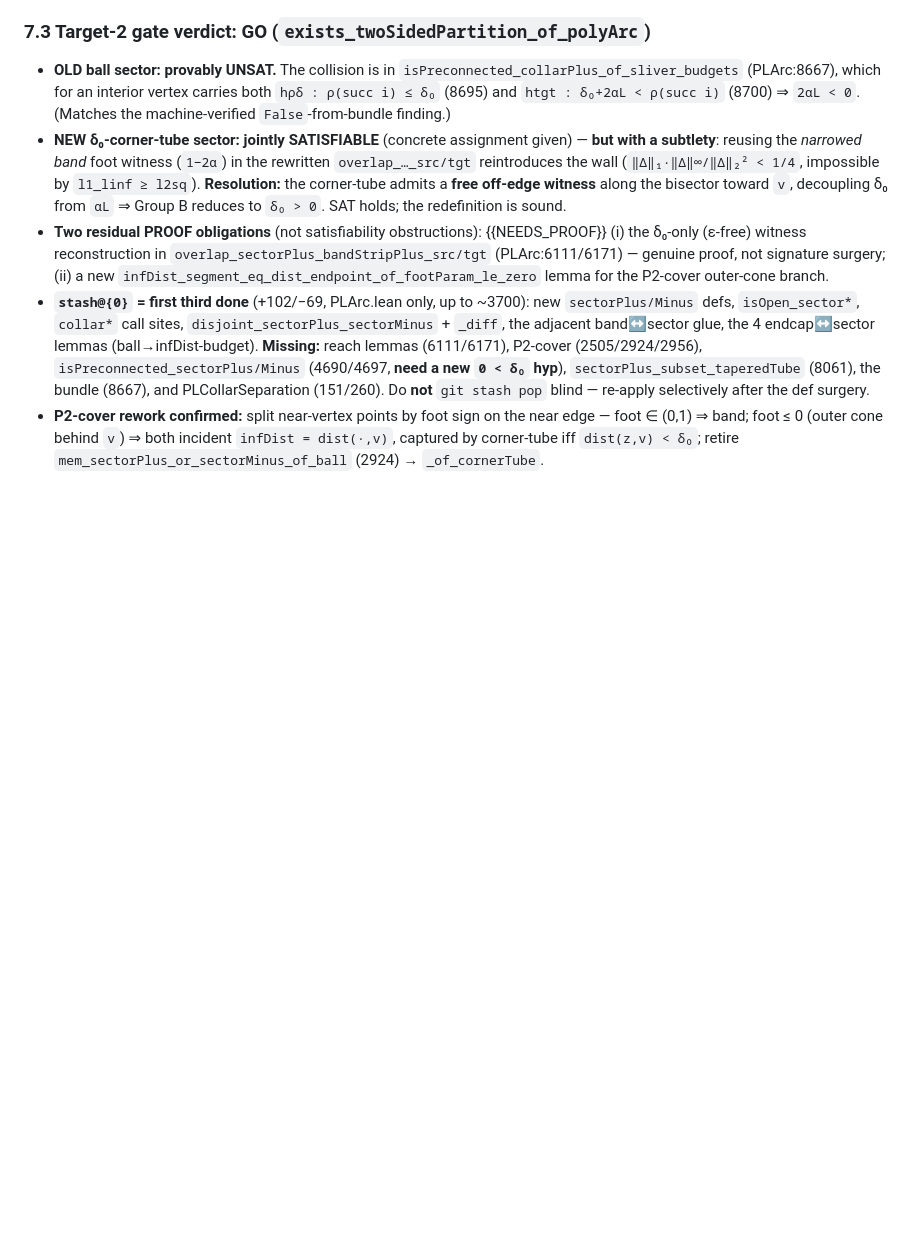
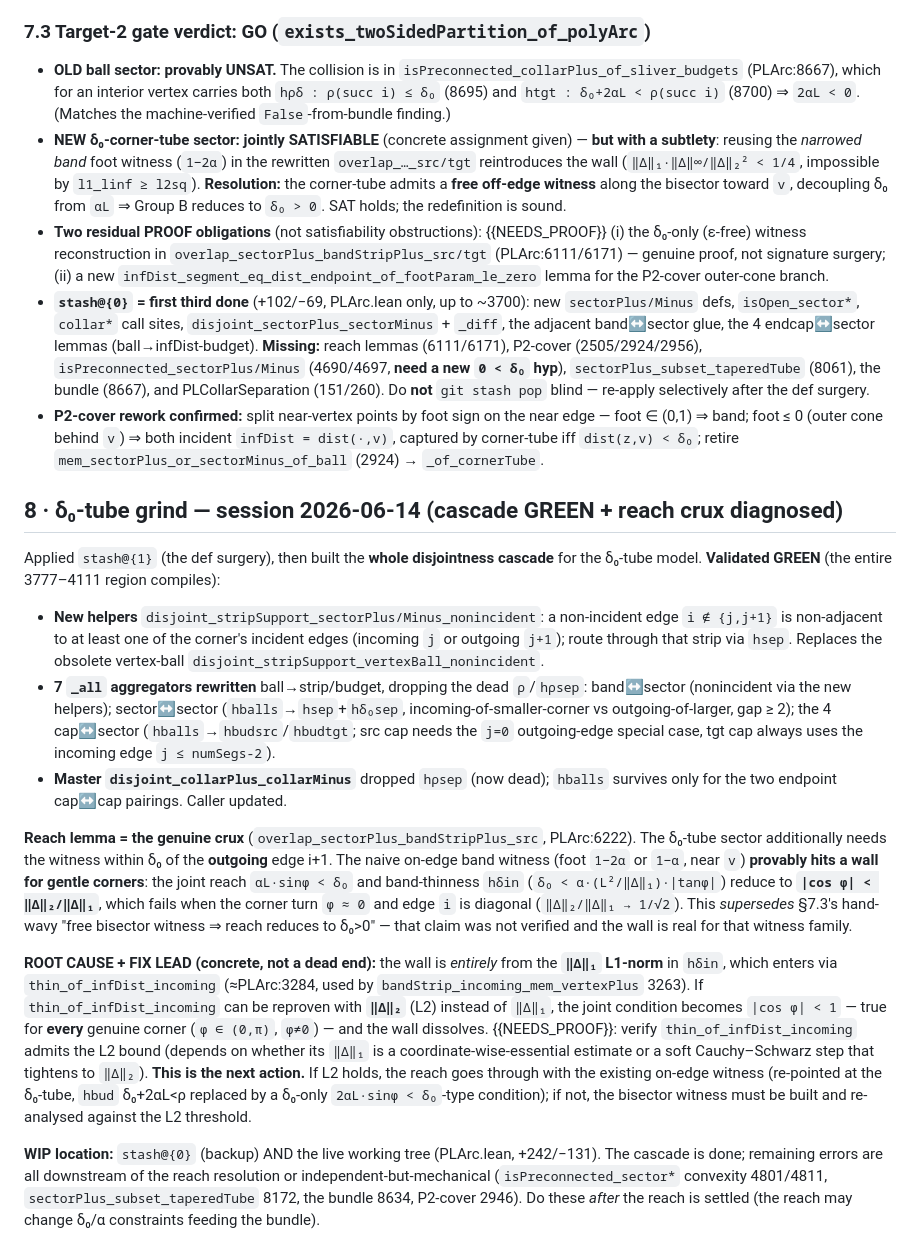
Before and after one commit to mysticflounder/lean-formalizations, a Markdown page: docs/region-face-bridge-plan.md, the part around the change. Drawn GitHub-style; blank space fills up the shorter version.

Commit message:
docs: δ₀-tube cascade validated green + reach-lemma crux diagnosed (§8)
Session 2026-06-14 Target-2 grind. Applied the def-surgery stash and built
the full δ₀-tube disjointness cascade in PLArc.lean — validated GREEN (the
whole 3777–4111 region compiles):

* 2 new helpers disjoint_stripSupport_sectorPlus/Minus_nonincident (route a
  non-incident edge through whichever incident strip is non-adjacent).
* 7 _all aggregators rewritten ball→stripSupport/budget, dropping dead ρ/hρsep;
  sector↔sector via hsep (incoming-of-smaller vs outgoing-of-larger, gap ≥ 2);
  cap↔sector via hbudsrc/hbudtgt (src needs the j=0 outgoing case).
* master disjoint_collarPlus_collarMinus dropped hρsep; hballs survives only
  for the endpoint cap↔cap pairings.

Reach lemma overlap_sectorPlus_bandStripPlus_src (PLArc:6222) is the crux. The
naive on-edge band witness provably walls for gentle corners: joint reach +
band-thinness hδin reduce to |cos φ| < ‖Δ‖₂/‖Δ‖₁, which fails for φ≈0 with a
diagonal edge. This supersedes §7.3's unverified "free bisector witness".

Root cause + concrete fix lead: the wall is entirely from the ‖Δ‖₁ L1-norm in
hδin, entering via thin_of_infDist_incoming. Reproving it with ‖Δ‖₂ makes the
joint condition |cos φ| < 1 — true for every genuine corner — dissolving the
wall. {{NEEDS_PROOF}}: confirm thin_of_infDist_incoming admits the L2 bound.

The PLArc.lean WIP (+242/−131) does not yet compile and is intentionally NOT
committed; it lives in the working tree and stash@{0} (backup). Only this doc
is committed.

Co-Authored-By: Claude Opus 4.8 <noreply@anthropic.com>

```diff
--- a/docs/region-face-bridge-plan.md
+++ b/docs/region-face-bridge-plan.md
@@ -392,3 +392,47 @@ fronts. All file:line verified against the current tree.
   edge — foot ∈ (0,1) ⇒ band; foot ≤ 0 (outer cone behind `v`) ⇒ both incident
   `infDist = dist(·,v)`, captured by corner-tube iff `dist(z,v) < δ₀`; retire
   `mem_sectorPlus_or_sectorMinus_of_ball` (2924) → `_of_cornerTube`.
+
+## 8 · δ₀-tube grind — session 2026-06-14 (cascade GREEN + reach crux diagnosed)
+
+Applied `stash@{1}` (the def surgery), then built the **whole disjointness cascade**
+for the δ₀-tube model. **Validated GREEN** (the entire 3777–4111 region compiles):
+
+- **New helpers** `disjoint_stripSupport_sectorPlus/Minus_nonincident`: a non-incident
+  edge `i ∉ {j,j+1}` is non-adjacent to at least one of the corner's incident edges
+  (incoming `j` or outgoing `j+1`); route through that strip via `hsep`. Replaces the
+  obsolete vertex-ball `disjoint_stripSupport_vertexBall_nonincident`.
+- **7 `_all` aggregators rewritten** ball→strip/budget, dropping the dead `ρ`/`hρsep`:
+  band↔sector (nonincident via the new helpers); sector↔sector (`hballs`→`hsep`+`hδ₀sep`,
+  incoming-of-smaller-corner vs outgoing-of-larger, gap ≥ 2); the 4 cap↔sector
+  (`hballs`→`hbudsrc`/`hbudtgt`; src cap needs the `j=0` outgoing-edge special case,
+  tgt cap always uses the incoming edge `j ≤ numSegs-2`).
+- **Master `disjoint_collarPlus_collarMinus`** dropped `hρsep` (now dead); `hballs`
+  survives only for the two endpoint cap↔cap pairings. Caller updated.
+
+**Reach lemma = the genuine crux** (`overlap_sectorPlus_bandStripPlus_src`, PLArc:6222).
+The δ₀-tube sector additionally needs the witness within δ₀ of the **outgoing** edge i+1.
+The naive on-edge band witness (foot `1−2α` or `1−α`, near `v`) **provably hits a wall
+for gentle corners**: the joint reach `αL·sinφ < δ₀` and band-thinness `hδin`
+(`δ₀ < α·(L²/‖Δ‖₁)·|tanφ|`) reduce to **`|cos φ| < ‖Δ‖₂/‖Δ‖₁`**, which fails when the
+corner turn `φ ≈ 0` and edge `i` is diagonal (`‖Δ‖₂/‖Δ‖₁ → 1/√2`). This *supersedes*
+§7.3's hand-wavy "free bisector witness ⇒ reach reduces to δ₀>0" — that claim was not
+verified and the wall is real for that witness family.
+
+**ROOT CAUSE + FIX LEAD (concrete, not a dead end):** the wall is *entirely* from the
+**`‖Δ‖₁` L1-norm** in `hδin`, which enters via `thin_of_infDist_incoming` (≈PLArc:3284,
+used by `bandStrip_incoming_mem_vertexPlus` 3263). If `thin_of_infDist_incoming` can be
+reproven with **`‖Δ‖₂`** (L2) instead of `‖Δ‖₁`, the joint condition becomes
+`|cos φ| < 1` — true for **every** genuine corner (`φ ∈ (0,π)`, `φ≠0`) — and the wall
+dissolves. {{NEEDS_PROOF}}: verify `thin_of_infDist_incoming` admits the L2 bound
+(depends on whether its `‖Δ‖₁` is a coordinate-wise-essential estimate or a soft
+Cauchy–Schwarz step that tightens to `‖Δ‖₂`). **This is the next action.** If L2 holds,
+the reach goes through with the existing on-edge witness (re-pointed at the δ₀-tube,
+`hbud` δ₀+2αL<ρ replaced by a δ₀-only `2αL·sinφ < δ₀`-type condition); if not,
+the bisector witness must be built and re-analysed against the L2 threshold.
+
+**WIP location:** `stash@{0}` (backup) AND the live working tree (PLArc.lean, +242/−131).
+The cascade is done; remaining errors are all downstream of the reach resolution or
+independent-but-mechanical (`isPreconnected_sector*` convexity 4801/4811,
+`sectorPlus_subset_taperedTube` 8172, the bundle 8634, P2-cover 2946). Do these *after*
+the reach is settled (the reach may change δ₀/α constraints feeding the bundle).
```
